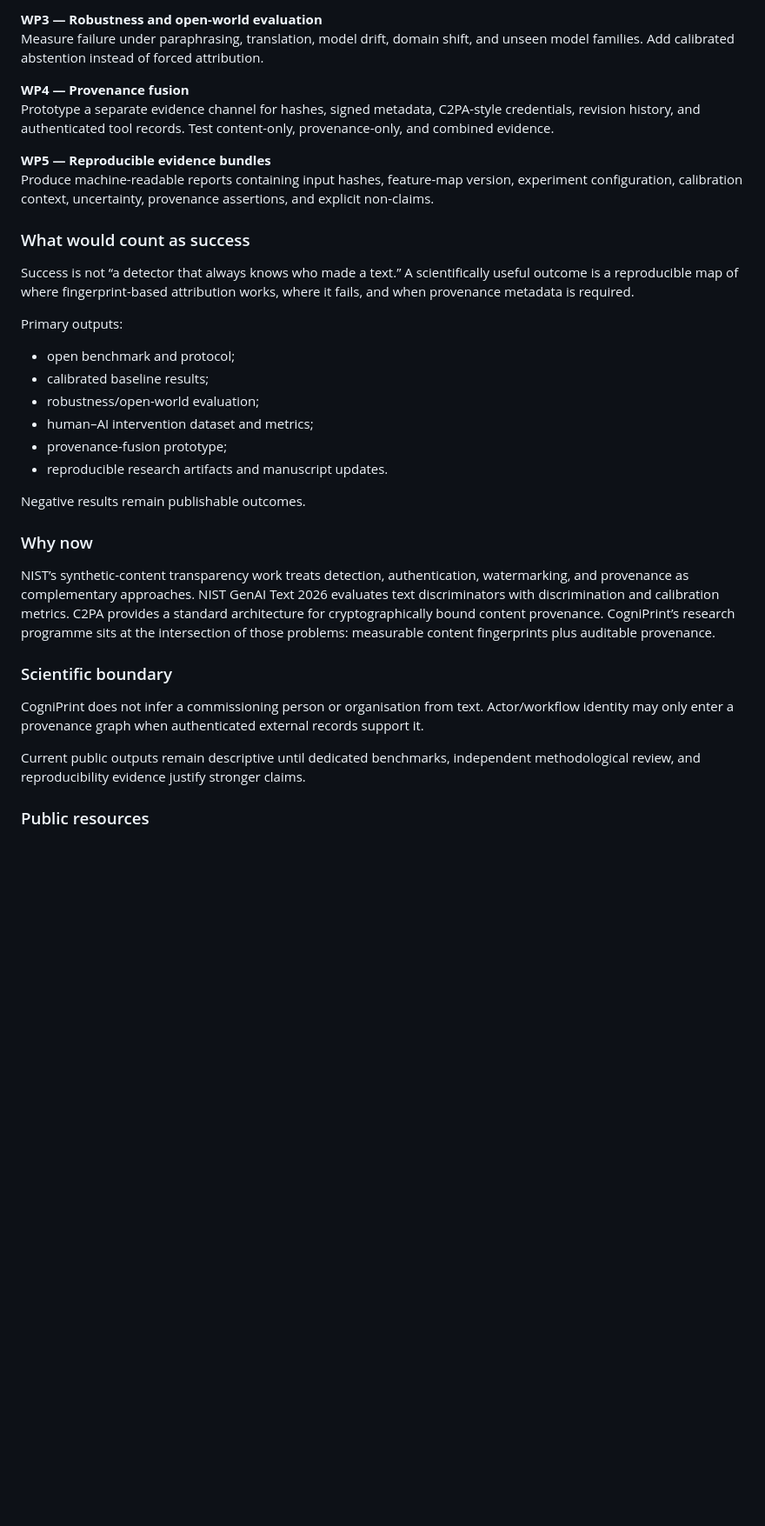
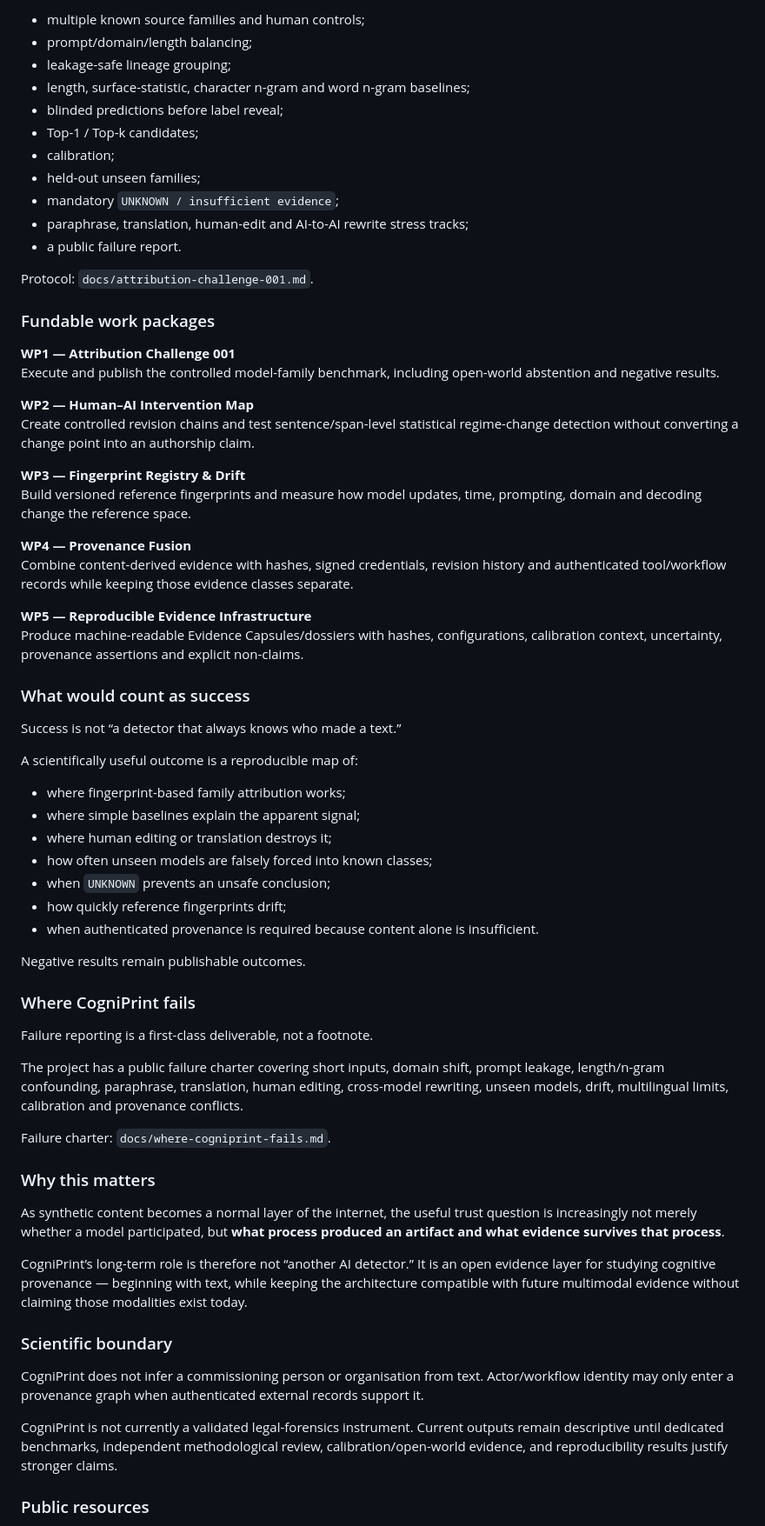
Before and after one commit to TakoVHS/CogniPrint-open, a Markdown page: docs/grant-one-pager.md, the part around one of its changes. Shown at 87% size. GitHub-like rendering; blank space fills up the shorter version.

Commit message:
Reframe grant one-pager around cognitive provenance and evidence

```diff
--- a/docs/grant-one-pager.md
+++ b/docs/grant-one-pager.md
@@ -43,37 +72,70 @@ Create controlled revision chains and test sentence/span-level transition detect
 
-**WP3 — Robustness and open-world evaluation**
-Measure failure under paraphrasing, translation, model drift, domain shift, and unseen model families. Add calibrated abstention instead of forced attribution.
+- multiple known source families and human controls;
+- prompt/domain/length balancing;
+- leakage-safe lineage grouping;
+- length, surface-statistic, character n-gram and word n-gram baselines;
+- blinded predictions before label reveal;
+- Top-1 / Top-k candidates;
+- calibration;
+- held-out unseen families;
+- mandatory `UNKNOWN / insufficient evidence`;
+- paraphrase, translation, human-edit and AI-to-AI rewrite stress tracks;
+- a public failure report.
 
-**WP4 — Provenance fusion**
-Prototype a separate evidence channel for hashes, signed metadata, C2PA-style credentials, revision history, and authenticated tool records. Test content-only, provenance-only, and combined evidence.
+Protocol: `docs/attribution-challenge-001.md`.
 
-**WP5 — Reproducible evidence bundles**
-Produce machine-readable reports containing input hashes, feature-map version, experiment configuration, calibration context, uncertainty, provenance assertions, and explicit non-claims.
+### Fundable work packages
+
+**WP1 — Attribution Challenge 001**
+Execute and publish the controlled model-family benchmark, including open-world abstention and negative results.
+
+**WP2 — Human–AI Intervention Map**
+Create controlled revision chains and test sentence/span-level statistical regime-change detection without converting a change point into an authorship claim.
+
+**WP3 — Fingerprint Registry & Drift**
+Build versioned reference fingerprints and measure how model updates, time, prompting, domain and decoding change the reference space.
+
+**WP4 — Provenance Fusion**
+Combine content-derived evidence with hashes, signed credentials, revision history and authenticated tool/workflow records while keeping those evidence classes separate.
+
+**WP5 — Reproducible Evidence Infrastructure**
+Produce machine-readable Evidence Capsules/dossiers with hashes, configurations, calibration context, uncertainty, provenance assertions and explicit non-claims.
 
 ### What would count as success
 
-Success is not “a detector that always knows who made a text.” A scientifically useful outcome is a reproducible map of where fingerprint-based attribution works, where it fails, and when provenance metadata is required.
+Success is not “a detector that always knows who made a text.”
 
-Primary outputs:
+A scientifically useful outcome is a reproducible map of:
 
-- open benchmark and protocol;
-- calibrated baseline results;
-- robustness/open-world evaluation;
-- human–AI intervention dataset and metrics;
-- provenance-fusion prototype;
-- reproducible research artifacts and manuscript updates.
+- where fingerprint-based family attribution works;
+- where simple baselines explain the apparent signal;
+- where human editing or translation destroys it;
+- how often unseen models are falsely forced into known classes;
+- when `UNKNOWN` prevents an unsafe conclusion;
+- how quickly reference fingerprints drift;
+- when authenticated provenance is required because content alone is insufficient.
 
 Negative results remain publishable outcomes.
 
-### Why now
+### Where CogniPrint fails
 
-NIST’s synthetic-content transparency work treats detection, authentication, watermarking, and provenance as complementary approaches. NIST GenAI Text 2026 evaluates text discriminators with discrimination and calibration metrics. C2PA provides a standard architecture for cryptographically bound content provenance. CogniPrint’s research programme sits at the intersection of those problems: measurable content fingerprints plus auditable provenance.
+Failure reporting is a first-class deliverable, not a footnote.
+
+The project has a public failure charter covering short inputs, domain shift, prompt leakage, length/n-gram confounding, paraphrase, translation, human editing, cross-model rewriting, unseen models, drift, multilingual limits, calibration and provenance conflicts.
+
+Failure charter: `docs/where-cogniprint-fails.md`.
+
+### Why this matters
+
+As synthetic content becomes a normal layer of the internet, the useful trust question is increasingly not merely whether a model participated, but **what process produced an artifact and what evidence survives that process**.
+
+CogniPrint’s long-term role is therefore not “another AI detector.” It is an open evidence layer for studying cognitive provenance — beginning with text, while keeping the architecture compatible with future multimodal evidence without claiming those modalities exist today.
 
 ### Scientific boundary
 
 CogniPrint does not infer a commissioning person or organisation from text. Actor/workflow identity may only enter a provenance graph when authenticated external records support it.
 
-Current public outputs remain descriptive until dedicated benchmarks, independent methodological review, and reproducibility evidence justify stronger claims.
+CogniPrint is not currently a validated legal-forensics instrument. Current outputs remain descriptive until dedicated benchmarks, independent methodological review, calibration/open-world evidence, and reproducibility results justify stronger claims.
 
 ### Public resources
 
```
Also changed, not shown: other parts of docs/grant-one-pager.md (+49 -18 lines).
